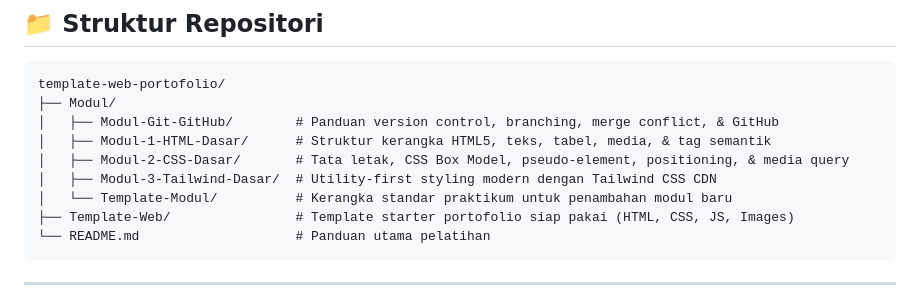
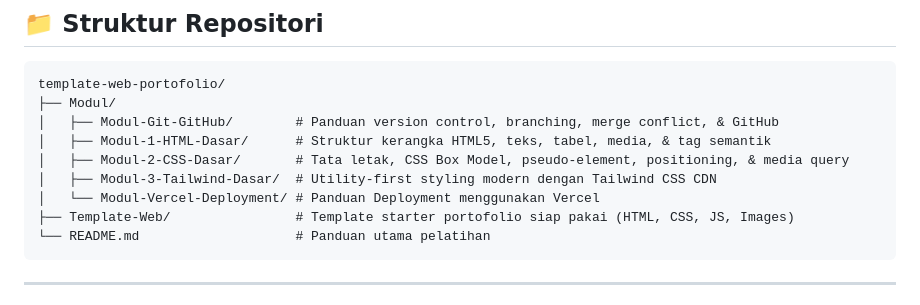
Before and after one commit to b201lab/template-web-portofolio, a Markdown page: README.md, the part around the change. Drawn GitHub-style.

Commit message:
update main structure on README.md

````diff
--- a/README.md
+++ b/README.md
@@ -13,7 +13,7 @@ template-web-portofolio/
 │   ├── Modul-1-HTML-Dasar/      # Struktur kerangka HTML5, teks, tabel, media, & tag semantik
 │   ├── Modul-2-CSS-Dasar/       # Tata letak, CSS Box Model, pseudo-element, positioning, & media query
 │   ├── Modul-3-Tailwind-Dasar/  # Utility-first styling modern dengan Tailwind CSS CDN
-│   └── Template-Modul/          # Kerangka standar praktikum untuk penambahan modul baru
+│   └── Modul-Vercel-Deployment/ # Panduan Deployment menggunakan Vercel
 ├── Template-Web/                # Template starter portofolio siap pakai (HTML, CSS, JS, Images)
 └── README.md                    # Panduan utama pelatihan
 ```
````
